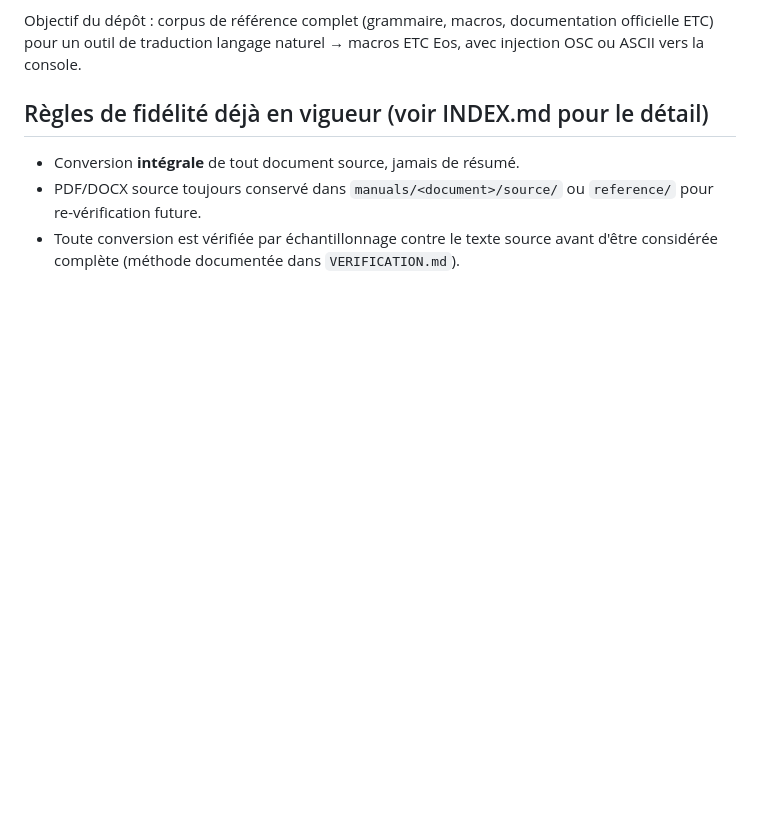
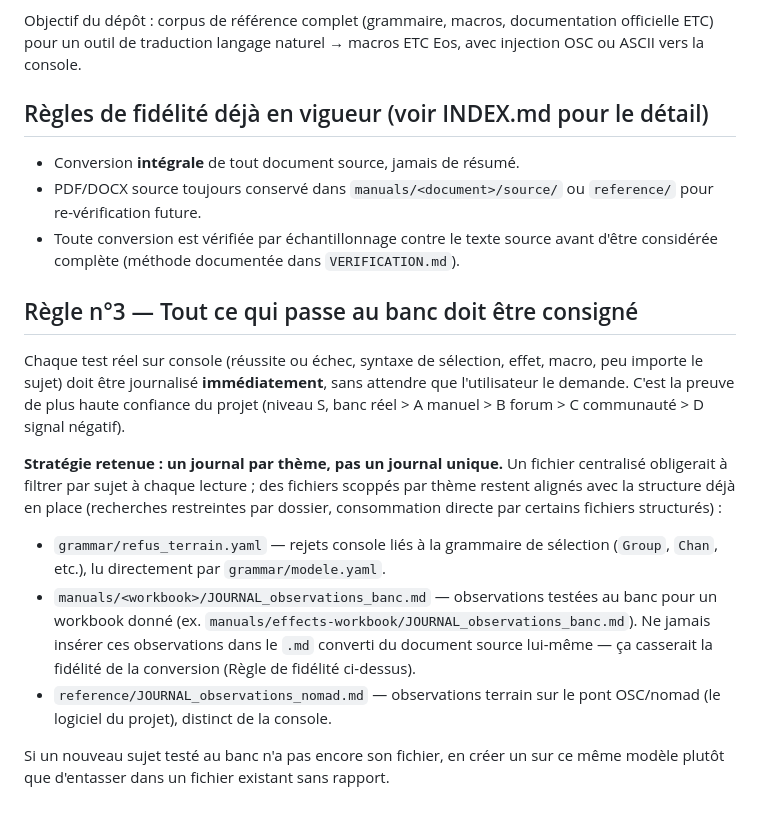
Before and after one commit to pastrestresbien-collab/macro2eos, a Markdown page: CLAUDE.md, the part around the change. Rendered like a GitHub page; blank space fills up the shorter version.

Commit message:
Ajoute regle n3: tout test au banc doit etre consigne immediatement
Strategie retenue: un journal par theme (deja en place) plutot qu'un
journal unique, pour rester aligne avec les recherches scoppees par
dossier et la lecture directe par les fichiers structures (modele.yaml).

Co-Authored-By: Claude Sonnet 5 <noreply@anthropic.com>
Claude-Session: https://claude.ai/code/session_016ashtjRAt5ssUG9og4A9QW

```diff
--- a/CLAUDE.md
+++ b/CLAUDE.md
@@ -54,3 +54,27 @@ injection OSC ou ASCII vers la console.
   pour re-vérification future.
 - Toute conversion est vérifiée par échantillonnage contre le texte source avant d'être
   considérée complète (méthode documentée dans `VERIFICATION.md`).
+
+## Règle n°3 — Tout ce qui passe au banc doit être consigné
+
+Chaque test réel sur console (réussite ou échec, syntaxe de sélection, effet, macro,
+peu importe le sujet) doit être journalisé **immédiatement**, sans attendre que
+l'utilisateur le demande. C'est la preuve de plus haute confiance du projet (niveau S,
+banc réel > A manuel > B forum > C communauté > D signal négatif).
+
+**Stratégie retenue : un journal par thème, pas un journal unique.** Un fichier
+centralisé obligerait à filtrer par sujet à chaque lecture ; des fichiers scoppés par
+thème restent alignés avec la structure déjà en place (recherches restreintes par
+dossier, consommation directe par certains fichiers structurés) :
+
+- `grammar/refus_terrain.yaml` — rejets console liés à la grammaire de sélection
+  (`Group`, `Chan`, etc.), lu directement par `grammar/modele.yaml`.
+- `manuals/<workbook>/JOURNAL_observations_banc.md` — observations testées au banc pour
+  un workbook donné (ex. `manuals/effects-workbook/JOURNAL_observations_banc.md`). Ne
+  jamais insérer ces observations dans le `.md` converti du document source lui-même —
+  ça casserait la fidélité de la conversion (Règle de fidélité ci-dessus).
+- `reference/JOURNAL_observations_nomad.md` — observations terrain sur le pont
+  OSC/nomad (le logiciel du projet), distinct de la console.
+
+Si un nouveau sujet testé au banc n'a pas encore son fichier, en créer un sur ce même
+modèle plutôt que d'entasser dans un fichier existant sans rapport.
```
